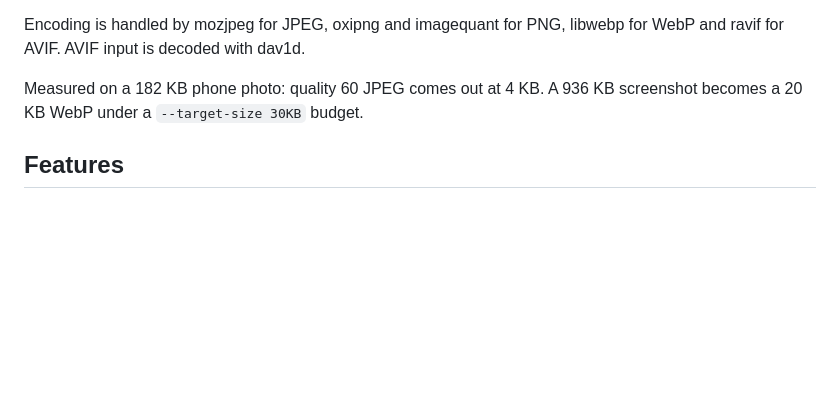
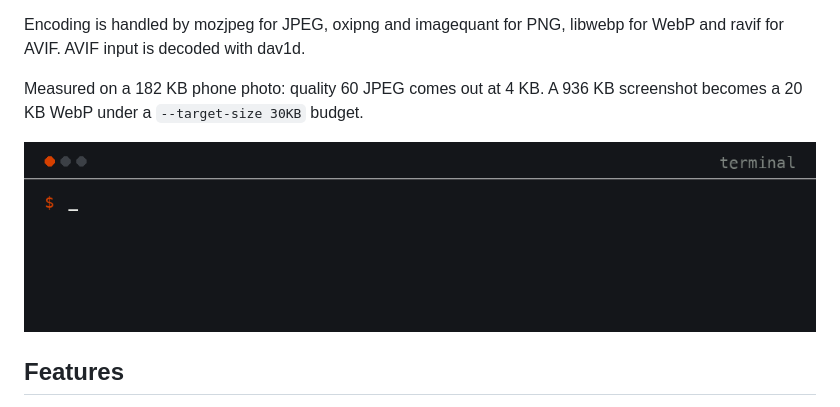
Before and after one commit to Alyetama/ImZip, a Markdown page: README.md, the part around the change. Rendered like a GitHub page; pictures changed too: docs/demo.gif (added); blank space fills up the shorter version.

Commit message:
readme: add animated terminal demo
GIF replays two real imzip runs (photo to 4 KB, folder to WebP under a
30 KB budget) as a typing animation, 52 frames at 164 KB.

```diff
--- a/README.md
+++ b/README.md
@@ -5,6 +5,8 @@ A command-line tool for compressing, resizing and converting images. Point it at
 Encoding is handled by mozjpeg for JPEG, oxipng and imagequant for PNG, libwebp for WebP and ravif for AVIF. AVIF input is decoded with dav1d.
 
 Measured on a 182 KB phone photo: quality 60 JPEG comes out at 4 KB. A 936 KB screenshot becomes a 20 KB WebP under a `--target-size 30KB` budget.
+
+![Terminal demo: imzip compresses a photo to 4 KB, then converts a folder to WebP under a 30 KB budget](docs/demo.gif)
 
 ## Features
 
```
